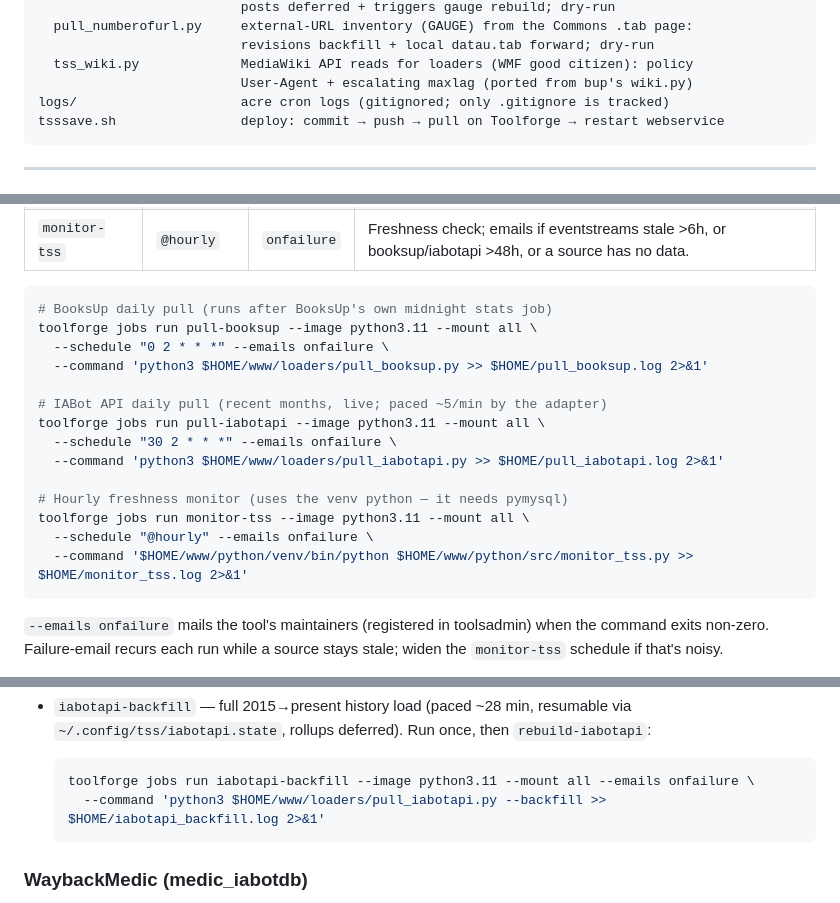
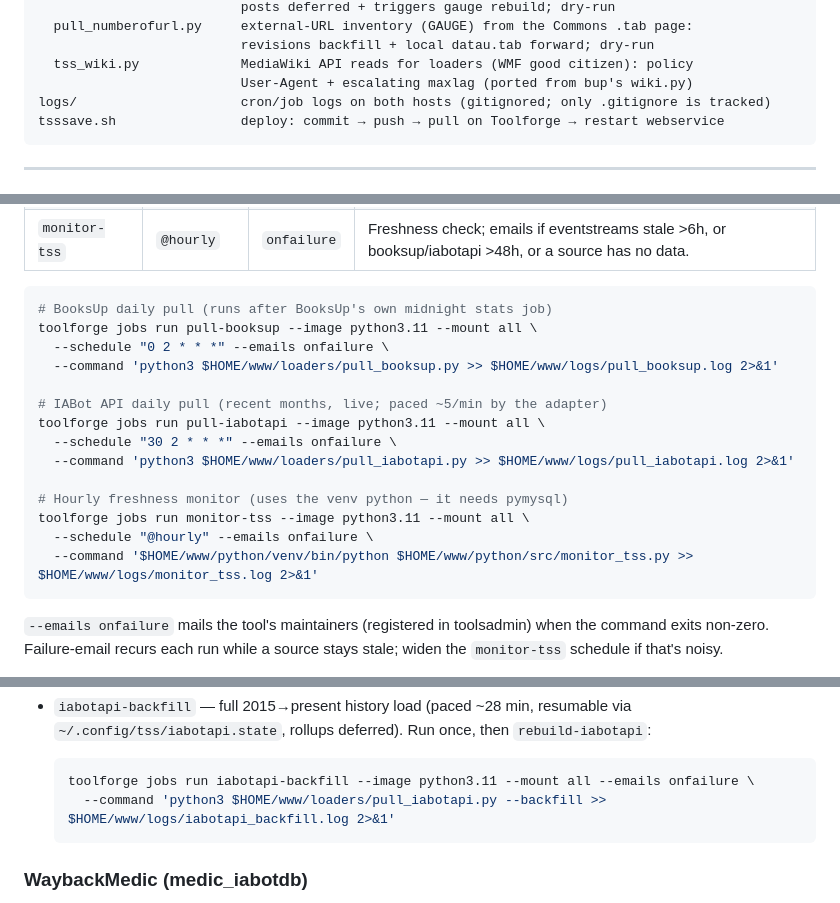
Before and after one commit to greencardamom/tss, a Markdown page: README.md, 3 parts joined by grey strips. GitHub-like rendering.

Commit message:
docs: Toolforge job logs now in ~/www/logs/

````diff
--- a/README.md
+++ b/README.md
@@ -77,7 +77,7 @@ loaders/                  (clients/adapters; stdlib only)
                           revisions backfill + local datau.tab forward; dry-run
   tss_wiki.py             MediaWiki API reads for loaders (WMF good citizen): policy
                           User-Agent + escalating maxlag (ported from bup's wiki.py)
-logs/                     acre cron logs (gitignored; only .gitignore is tracked)
+logs/                     cron/job logs on both hosts (gitignored; only .gitignore is tracked)
 tsssave.sh                deploy: commit → push → pull on Toolforge → restart webservice
 ```
 
@@ -298,17 +298,17 @@ The uploader holds a PID lockfile so runs never overlap.
 # BooksUp daily pull (runs after BooksUp's own midnight stats job)
 toolforge jobs run pull-booksup --image python3.11 --mount all \
   --schedule "0 2 * * *" --emails onfailure \
-  --command 'python3 $HOME/www/loaders/pull_booksup.py >> $HOME/pull_booksup.log 2>&1'
+  --command 'python3 $HOME/www/loaders/pull_booksup.py >> $HOME/www/logs/pull_booksup.log 2>&1'
 
 # IABot API daily pull (recent months, live; paced ~5/min by the adapter)
 toolforge jobs run pull-iabotapi --image python3.11 --mount all \
   --schedule "30 2 * * *" --emails onfailure \
-  --command 'python3 $HOME/www/loaders/pull_iabotapi.py >> $HOME/pull_iabotapi.log 2>&1'
+  --command 'python3 $HOME/www/loaders/pull_iabotapi.py >> $HOME/www/logs/pull_iabotapi.log 2>&1'
 
 # Hourly freshness monitor (uses the venv python — it needs pymysql)
 toolforge jobs run monitor-tss --image python3.11 --mount all \
   --schedule "@hourly" --emails onfailure \
-  --command '$HOME/www/python/venv/bin/python $HOME/www/python/src/monitor_tss.py >> $HOME/monitor_tss.log 2>&1'
+  --command '$HOME/www/python/venv/bin/python $HOME/www/python/src/monitor_tss.py >> $HOME/www/logs/monitor_tss.log 2>&1'
 ```
 
 `--emails onfailure` mails the tool's maintainers (registered in toolsadmin) when
@@ -326,7 +326,7 @@ To change the eventstreams staleness threshold X, recreate `monitor-tss` with
 
   ```bash
   toolforge jobs run iabotapi-backfill --image python3.11 --mount all --emails onfailure \
-    --command 'python3 $HOME/www/loaders/pull_iabotapi.py --backfill >> $HOME/iabotapi_backfill.log 2>&1'
+    --command 'python3 $HOME/www/loaders/pull_iabotapi.py --backfill >> $HOME/www/logs/iabotapi_backfill.log 2>&1'
   ```
 
 ### WaybackMedic (medic_iabotdb)
````
